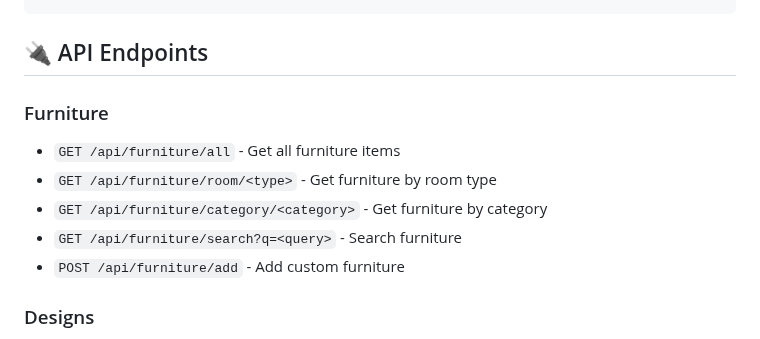
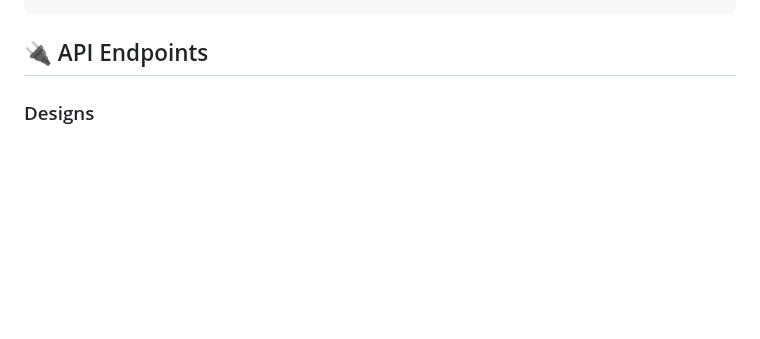
Before and after one commit to Ankit2006Raj/Home_Decorator, a Markdown page: README.md, the part around the change. Rendered like a GitHub page; blank space fills up the shorter version.

```diff
--- a/README.md
+++ b/README.md
@@ -143,13 +143,6 @@ home-decorator/
 
 ## 🔌 API Endpoints
 
-
-### Furniture
-- `GET /api/furniture/all` - Get all furniture items
-- `GET /api/furniture/room/<type>` - Get furniture by room type
-- `GET /api/furniture/category/<category>` - Get furniture by category
-- `GET /api/furniture/search?q=<query>` - Search furniture
-- `POST /api/furniture/add` - Add custom furniture
 
 ### Designs
 - `POST /api/designs/create` - Create new design
```
